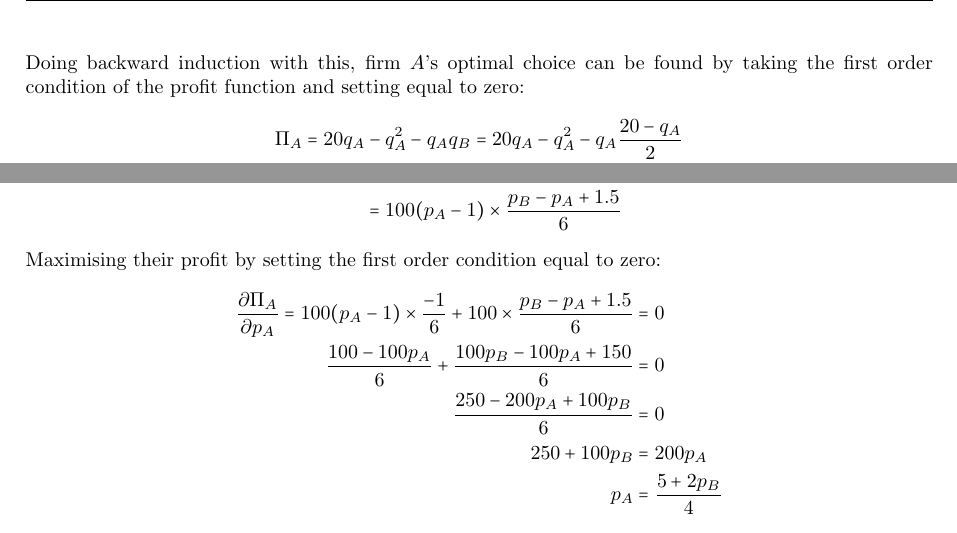
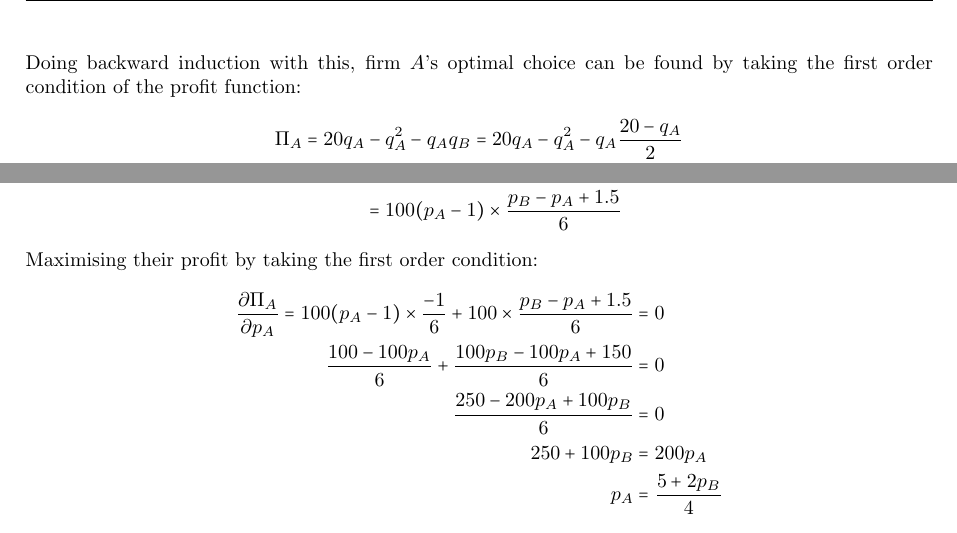
Before and after one commit to lucas-fern/ECON20005, a LaTeX document (ass3/ass3.tex): two parts of pages 2 and 3 of 7, joined at a grey line, cut so that both start at the same text. Compiled offline with pdfLaTeX.

Commit message:
Fixed 3 typos

```diff
--- a/ass3/ass3.tex
+++ b/ass3/ass3.tex
@@ -54,7 +54,7 @@ So the equilibrium quantities are $q_{A} = q_{B} = \frac{20}{3}$ and the equilib
 \subsection*{1.2}
 Since $B$ is the second mover, their response will depend on firm $A$, from Q1.1 we have
 $$q_{B} = \frac{20 - q_{A}}{2}.$$
-Doing backward induction with this, firm $A$'s optimal choice can be found by taking the first order condition of the profit function and setting equal to zero:
+Doing backward induction with this, firm $A$'s optimal choice can be found by taking the first order condition of the profit function:
 \begin{align*}
     \Pi_{A} = 20q_{A} - q_{A}^{2} - q_{A}q_{B} &= 20q_{A} - q_{A}^{2} - q_{A}\frac{20 - q_{A}}{2}\\
     &= 10q_{A} - \frac{q_{A}^{2}}{2}\\
@@ -116,7 +116,7 @@ Starting with firm $A$, their profit is equal to the amount of consumers they se
     \Pi_{A} &= 100 \times x_{1} \times (p_{A} - c)\\
     &= 100(p_{A} - 1) \times \frac{p_{B} - p_{A} + 1.5}{6}
 \end{align*}
-Maximising their profit by setting the first order condition equal to zero:
+Maximising their profit by taking the first order condition:
 \begin{align*}
     \frac{\partial \Pi_{A}}{\partial p_{A}} = 100(p_{A} - 1) \times \frac{-1}{6} + 100 \times \frac{p_{B} - p_{A} + 1.5}{6} &= 0\\
     \frac{100 - 100p_{A}}{6} + \frac{100p_{B} - 100p_{A} + 150}{6} &= 0\\
```
Also changed, not shown: ass3/ass3.pdf, ass3/ass3.tex (2 more changed lines).
